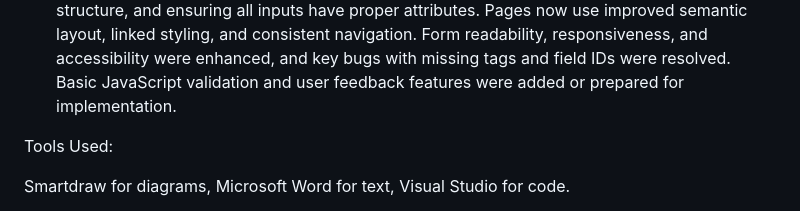
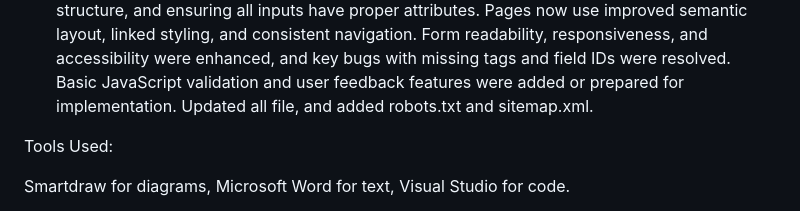
Before and after one commit to RyanSolo125/ST10480375_WEDE5020_POE, a Markdown page: README.md, the part around the change. Rendered like a GitHub page.

```diff
--- a/README.md
+++ b/README.md
@@ -35,6 +35,7 @@ Changelog:
 1) Added README file, Website Proposal, and html file structure.
 2) Changed the layout of the website for easier development and to keep it looking simple but good (I will possibly change it again to be more advanced for part 3 with java script). Tested the website on multiple browsers. Added css to style my web pages, added more html code to work with the css, updated the README, added more references, added images to the website, added screenshots of different screen sizes.
 3) Updates include fixing missing form fields, adding the full contact form, correcting HTML structure, and ensuring all inputs have proper attributes. Pages now use improved semantic layout, linked styling, and consistent navigation. Form readability, responsiveness, and accessibility were enhanced, and key bugs with missing tags and field IDs were resolved. Basic JavaScript validation and user feedback features were added or prepared for implementation.
+Updated all file, and added robots.txt and sitemap.xml.
 
 Tools Used:
 
```
